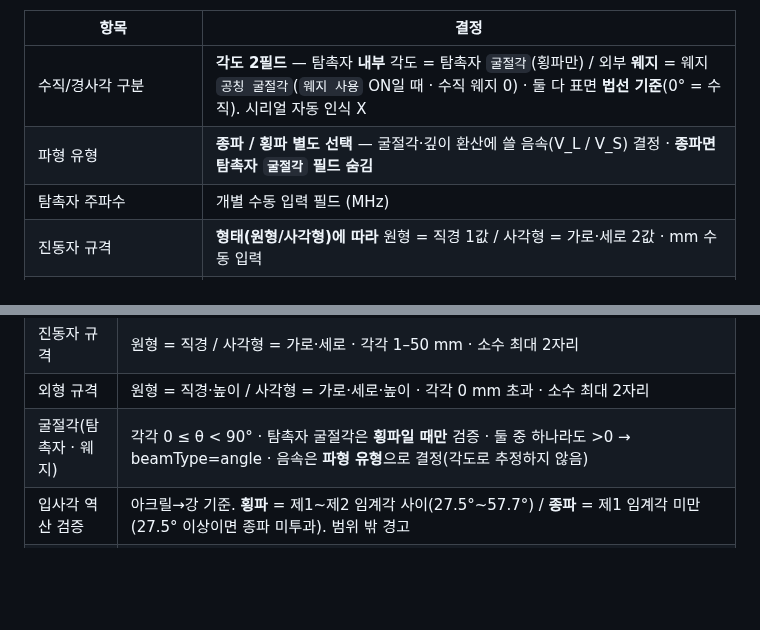
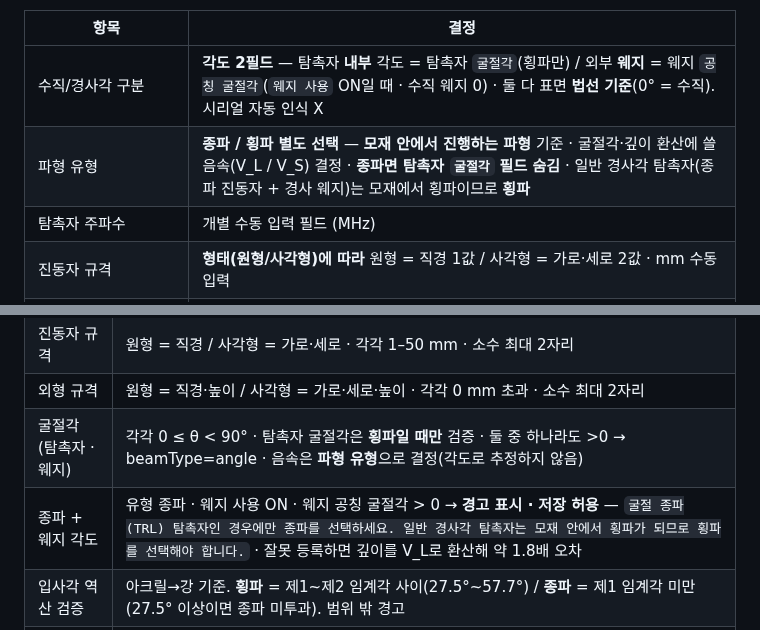
Before and after one commit to twinbee419-cloud/erut-interactive-prototype, a Markdown page: 03_dev_handoff/Probe_Registration_Spec_v1.0.md, 2 parts joined by grey strips. Drawn GitHub-style; blank space fills up the shorter version.

```diff
--- a/03_dev_handoff/Probe_Registration_Spec_v1.0.md
+++ b/03_dev_handoff/Probe_Registration_Spec_v1.0.md
@@ -16,7 +16,7 @@
 | 항목 | 결정 |
 |---|---|
 | 수직/경사각 구분 | **각도 2필드** — 탐촉자 **내부** 각도 = 탐촉자 `굴절각`(횡파만) / 외부 **웨지** = 웨지 `공칭 굴절각`(`웨지 사용` ON일 때 · 수직 웨지 0) · 둘 다 표면 **법선 기준**(0° = 수직). 시리얼 자동 인식 X |
-| 파형 유형 | **종파 / 횡파 별도 선택** — 굴절각·깊이 환산에 쓸 음속(V_L / V_S) 결정 · **종파면 탐촉자 `굴절각` 필드 숨김** |
+| 파형 유형 | **종파 / 횡파 별도 선택** — **모재 안에서 진행하는 파형** 기준 · 굴절각·깊이 환산에 쓸 음속(V_L / V_S) 결정 · **종파면 탐촉자 `굴절각` 필드 숨김** · 일반 경사각 탐촉자(종파 진동자 + 경사 웨지)는 모재에서 횡파이므로 **횡파** |
 | 탐촉자 주파수 | 개별 수동 입력 필드 (MHz) |
 | 진동자 규격 | **형태(원형/사각형)에 따라** 원형 = 직경 1값 / 사각형 = 가로·세로 2값 · mm 수동 입력 |
 | 검사체 재질 | [C-SET-03] 모재의 재질을 사용해 음속·권장 PRF 자동 prefill |
@@ -178,6 +178,7 @@
 | 진동자 규격 | 원형 = 직경 / 사각형 = 가로·세로 · 각각 1–50 mm · 소수 최대 2자리 |
 | 외형 규격 | 원형 = 직경·높이 / 사각형 = 가로·세로·높이 · 각각 0 mm 초과 · 소수 최대 2자리 |
 | 굴절각(탐촉자 · 웨지) | 각각 0 ≤ θ < 90° · 탐촉자 굴절각은 **횡파일 때만** 검증 · 둘 중 하나라도 >0 → beamType=angle · 음속은 **파형 유형**으로 결정(각도로 추정하지 않음) |
+| 종파 + 웨지 각도 | 유형 종파 · 웨지 사용 ON · 웨지 공칭 굴절각 > 0 → **경고 표시 · 저장 허용** — `굴절 종파(TRL) 탐촉자인 경우에만 종파를 선택하세요. 일반 경사각 탐촉자는 모재 안에서 횡파가 되므로 횡파를 선택해야 합니다.` · 잘못 등록하면 깊이를 V_L로 환산해 약 1.8배 오차 |
 | 입사각 역산 검증 | 아크릴→강 기준. **횡파** = 제1~제2 임계각 사이(27.5°~57.7°) / **종파** = 제1 임계각 미만(27.5° 이상이면 종파 미투과). 범위 밖 경고 |
 | 재질 | `window.SOUND_SPEEDS` 5종 중 1 (탄소강 (S355) / 스테인레스 (304) / 스테인레스 (316L) / 알루미늄 (6061) / 티타늄 (Gr.2)) |
 | PRF 수동 | 정수 ≥ 1 Hz. 자동 산출값 초과 시 ghost echo 경고 |
```
Also changed, not shown: 05_codex-reports/22_Claude-반영.md (added, +106 -0 lines), ERUT_인수인계서_Codex.md (+1 -1 lines).
